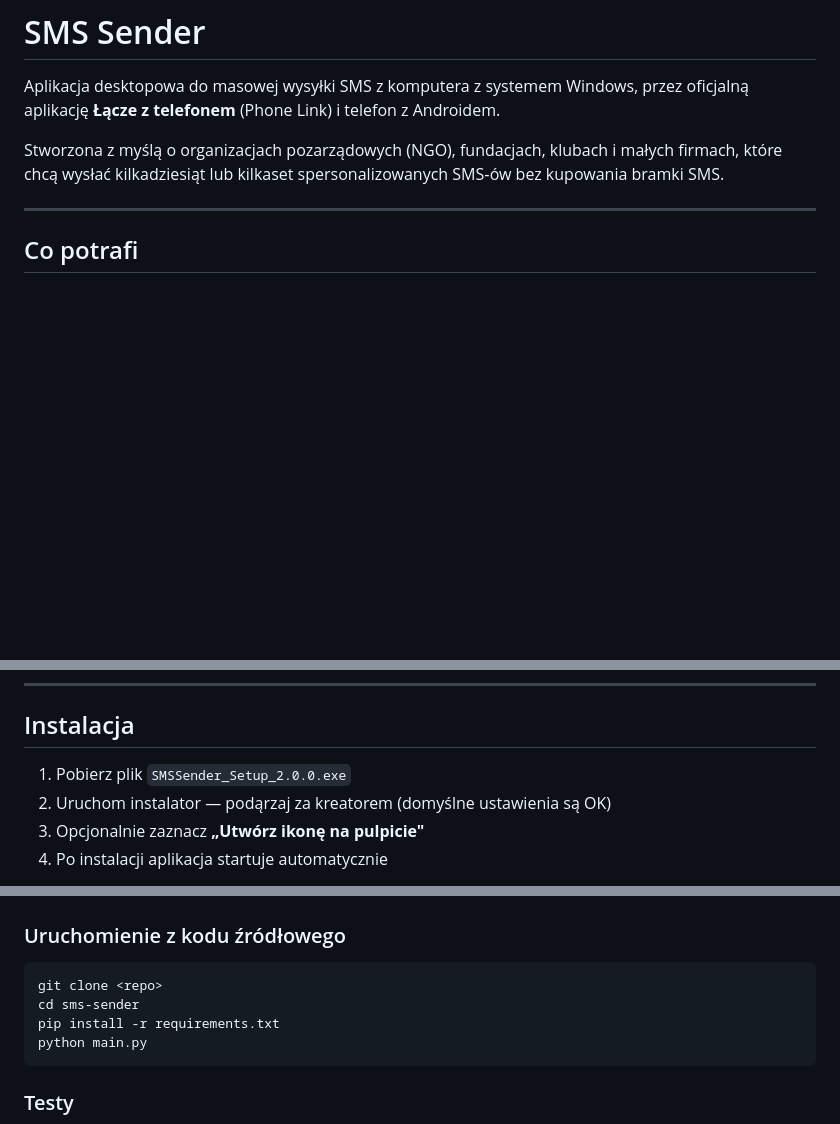
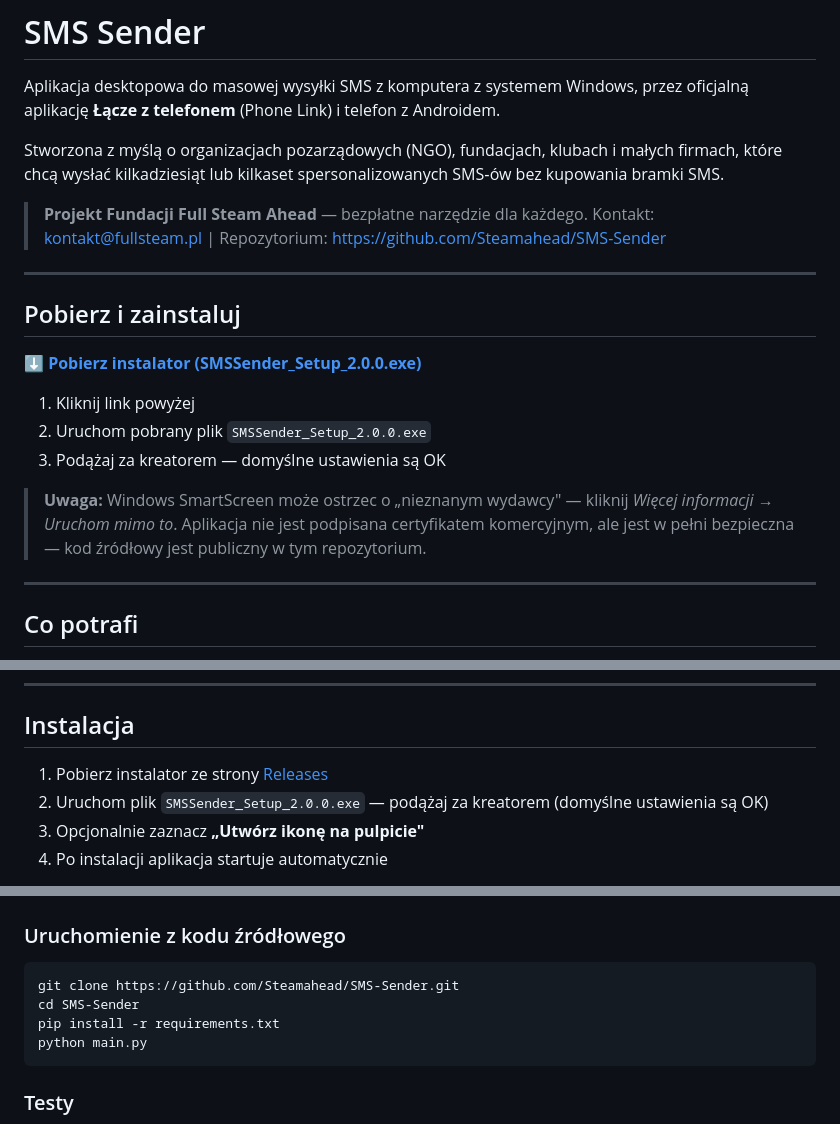
Before and after one commit to Steamahead/SMS-Sender, a Markdown page: README.md, 3 parts joined by grey strips. GitHub-like rendering; blank space fills up the shorter version.

Commit message:
docs: add download link, repo URL and Full Steam Ahead branding to README

````diff
--- a/README.md
+++ b/README.md
@@ -3,6 +3,21 @@
 Aplikacja desktopowa do masowej wysyłki SMS z komputera z systemem Windows, przez oficjalną aplikację **Łącze z telefonem** (Phone Link) i telefon z Androidem.
 
 Stworzona z myślą o organizacjach pozarządowych (NGO), fundacjach, klubach i małych firmach, które chcą wysłać kilkadziesiąt lub kilkaset spersonalizowanych SMS‑ów bez kupowania bramki SMS.
+
+> **Projekt Fundacji Full Steam Ahead** — bezpłatne narzędzie dla każdego.
+> Kontakt: kontakt@fullsteam.pl | Repozytorium: https://github.com/Steamahead/SMS-Sender
+
+---
+
+## Pobierz i zainstaluj
+
+**[⬇ Pobierz instalator (SMSSender_Setup_2.0.0.exe)](https://github.com/Steamahead/SMS-Sender/releases/latest)**
+
+1. Kliknij link powyżej
+2. Uruchom pobrany plik `SMSSender_Setup_2.0.0.exe`
+3. Podążaj za kreatorem — domyślne ustawienia są OK
+
+> **Uwaga:** Windows SmartScreen może ostrzec o „nieznanym wydawcy" — kliknij *Więcej informacji* → *Uruchom mimo to*. Aplikacja nie jest podpisana certyfikatem komercyjnym, ale jest w pełni bezpieczna — kod źródłowy jest publiczny w tym repozytorium.
 
 ---
 
@@ -35,8 +50,8 @@ Stworzona z myślą o organizacjach pozarządowych (NGO), fundacjach, klubach i
 
 ## Instalacja
 
-1. Pobierz plik `SMSSender_Setup_2.0.0.exe`
-2. Uruchom instalator — podąrzaj za kreatorem (domyślne ustawienia są OK)
+1. Pobierz instalator ze strony [Releases](https://github.com/Steamahead/SMS-Sender/releases/latest)
+2. Uruchom plik `SMSSender_Setup_2.0.0.exe` — podążaj za kreatorem (domyślne ustawienia są OK)
 3. Opcjonalnie zaznacz **„Utwórz ikonę na pulpicie"**
 4. Po instalacji aplikacja startuje automatycznie
 
@@ -126,8 +141,8 @@ PyInstaller generuje binaria podobne do niektórych malware — to fałszywy ala
 ### Uruchomienie z kodu źródłowego
 
 ```bash
-git clone <repo>
-cd sms-sender
+git clone https://github.com/Steamahead/SMS-Sender.git
+cd SMS-Sender
 pip install -r requirements.txt
 python main.py
 ```
````
